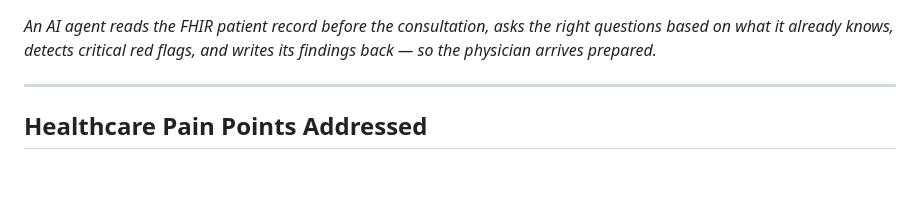
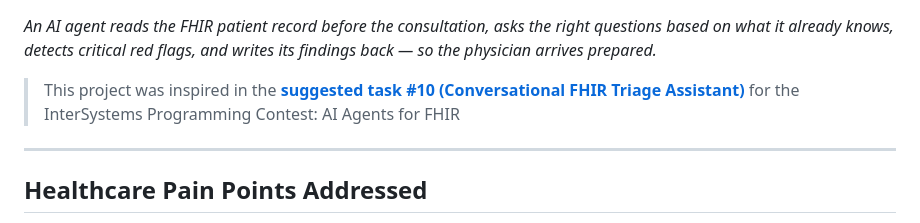
Before and after one commit to musketeers-br/TriageAide, a Markdown page: doc/article/article.md, the part around the change. Drawn GitHub-style; blank space fills up the shorter version.

Commit message:
including reference to the implemented suggested task

```diff
--- a/doc/article/article.md
+++ b/doc/article/article.md
@@ -1,4 +1,6 @@
 _An AI agent reads the FHIR patient record before the consultation, asks the right questions based on what it already knows, detects critical red flags, and writes its findings back — so the physician arrives prepared._
+
+> This project was inspired in the [**suggested task #10 (Conversational FHIR Triage Assistant)**](https://community.intersystems.com/post/intersystems-programming-contest-ai-agents-fhir) for the InterSystems Programming Contest: AI Agents for FHIR
 
 ---
 
```
